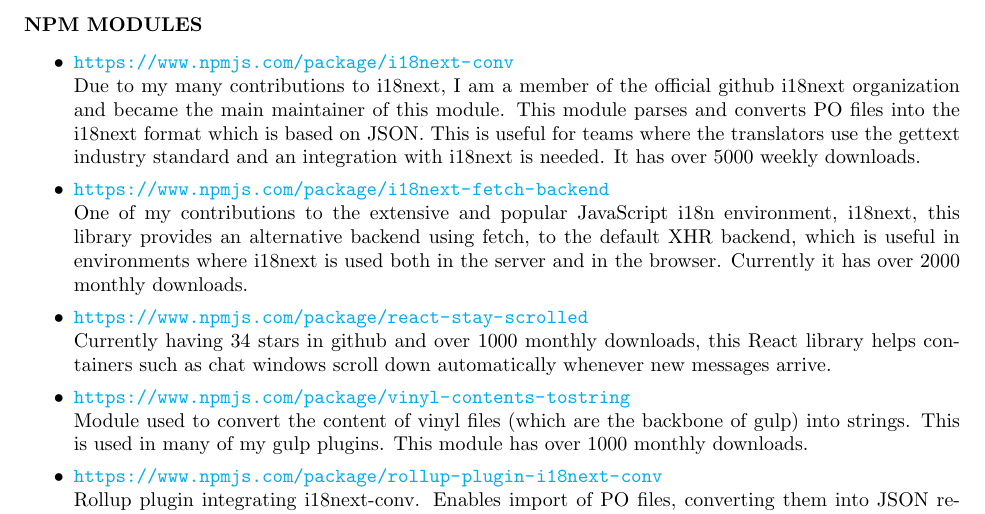
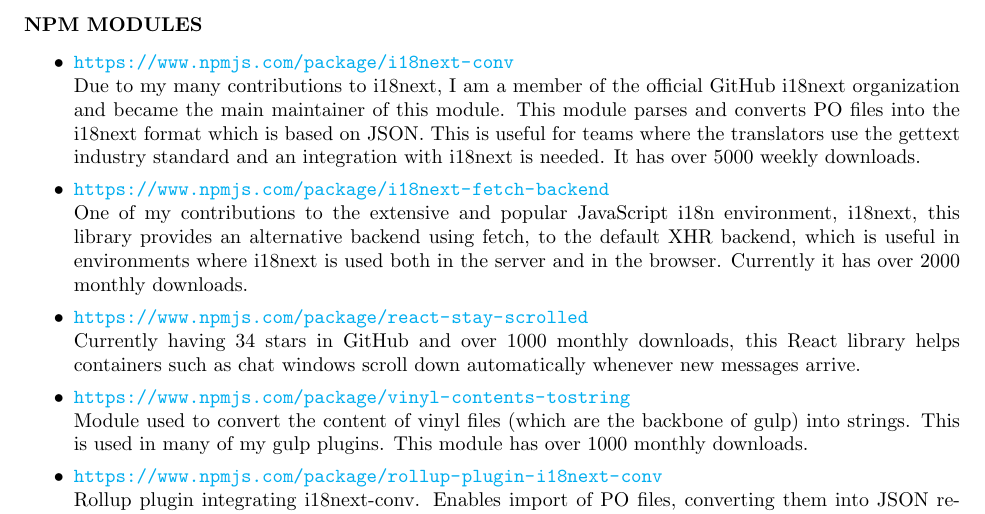
Before and after one commit to perrin4869/resume, a LaTeX CV (resume.tex): part of page 3 of 3, cut so that both start at the same text. Compiled offline with pdfLaTeX.

Commit message:
Fix GitHub capitalization

```diff
--- a/resume.tex
+++ b/resume.tex
@@ -190,7 +190,7 @@
 \begin{itemize}
   \item \url{https://www.npmjs.com/package/i18next-conv} \\
   Due to my many contributions to i18next, I am a member of the official
-  github i18next organization and became the main maintainer of this module.
+  GitHub i18next organization and became the main maintainer of this module.
   This module parses and converts PO files into the i18next format which
   is based on JSON. This is useful for teams where the translators use
   the gettext industry standard and an integration with i18next is needed.
@@ -204,7 +204,7 @@
   Currently it has over 2000 monthly downloads.
 
   \item \url{https://www.npmjs.com/package/react-stay-scrolled} \\
-  Currently having 34 stars in github and over 1000 monthly downloads,
+  Currently having 34 stars in GitHub and over 1000 monthly downloads,
   this React library helps containers such as chat windows scroll down
   automatically whenever new messages arrive.
 
```
Also changed, not shown: resume.txt (+2 -2 lines).
